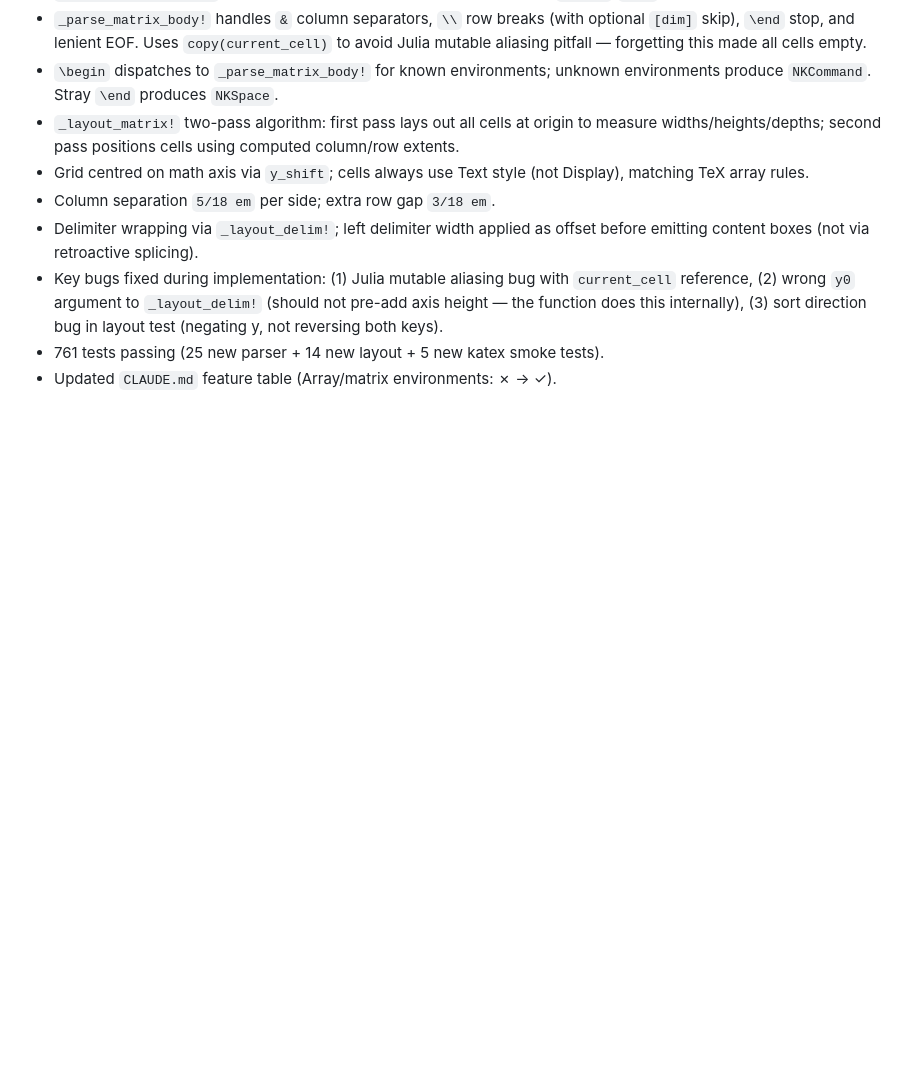
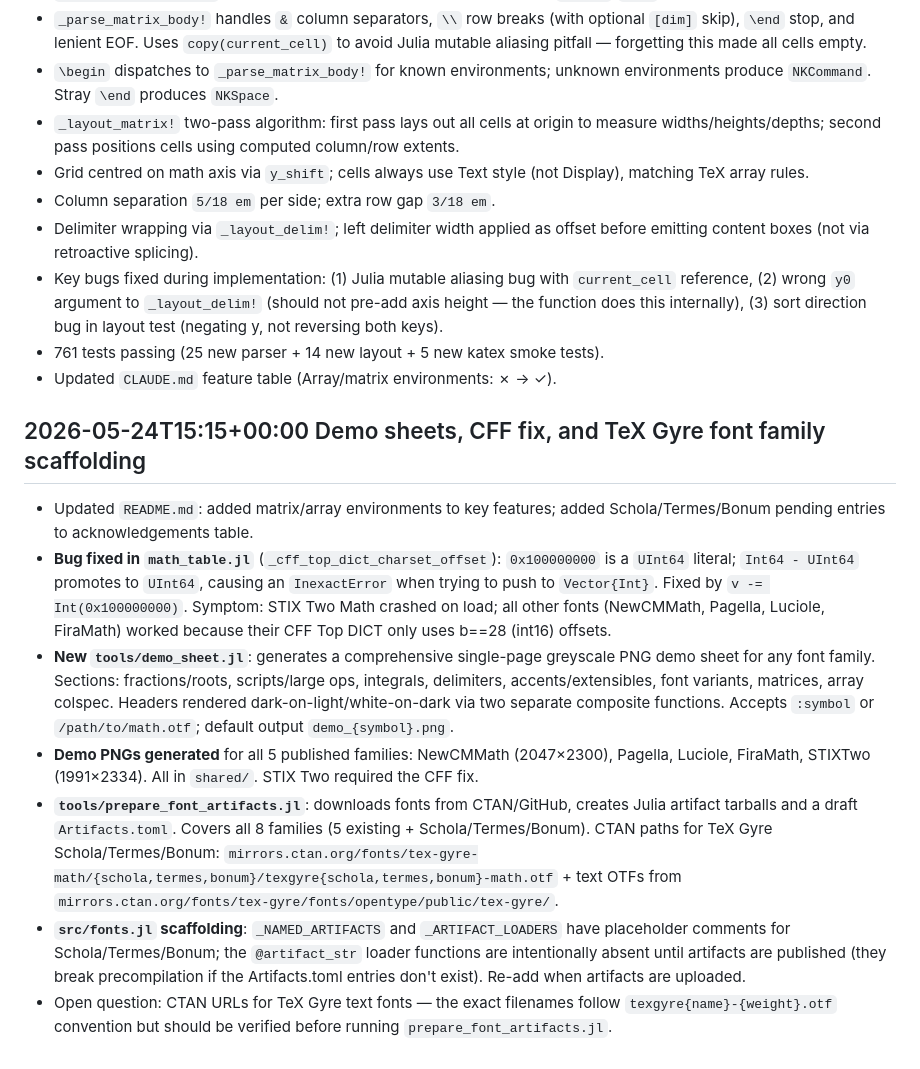
Before and after one commit to dawbarton/TeXLayout.jl, a Markdown page: notes.md, the part around the change. Drawn GitHub-style; blank space fills up the shorter version.

Commit message:
Add session notes for demo sheets and CFF fix
Co-Authored-By: Claude Sonnet 4.6 <noreply@anthropic.com>

```diff
--- a/notes.md
+++ b/notes.md
@@ -118,3 +118,13 @@
 - Key bugs fixed during implementation: (1) Julia mutable aliasing bug with `current_cell` reference, (2) wrong `y0` argument to `_layout_delim!` (should not pre-add axis height — the function does this internally), (3) sort direction bug in layout test (negating y, not reversing both keys).
 - 761 tests passing (25 new parser + 14 new layout + 5 new katex smoke tests).
 - Updated `CLAUDE.md` feature table (Array/matrix environments: ✗ → ✓).
+
+## 2026-05-24T15:15+00:00 Demo sheets, CFF fix, and TeX Gyre font family scaffolding
+
+- Updated `README.md`: added matrix/array environments to key features; added Schola/Termes/Bonum pending entries to acknowledgements table.
+- **Bug fixed in `math_table.jl`** (`_cff_top_dict_charset_offset`): `0x100000000` is a `UInt64` literal; `Int64 - UInt64` promotes to `UInt64`, causing an `InexactError` when trying to push to `Vector{Int}`. Fixed by `v -= Int(0x100000000)`. Symptom: STIX Two Math crashed on load; all other fonts (NewCMMath, Pagella, Luciole, FiraMath) worked because their CFF Top DICT only uses b==28 (int16) offsets.
+- **New `tools/demo_sheet.jl`**: generates a comprehensive single-page greyscale PNG demo sheet for any font family. Sections: fractions/roots, scripts/large ops, integrals, delimiters, accents/extensibles, font variants, matrices, array colspec. Headers rendered dark-on-light/white-on-dark via two separate composite functions. Accepts `:symbol` or `/path/to/math.otf`; default output `demo_{symbol}.png`.
+- **Demo PNGs generated** for all 5 published families: NewCMMath (2047×2300), Pagella, Luciole, FiraMath, STIXTwo (1991×2334). All in `shared/`. STIX Two required the CFF fix.
+- **`tools/prepare_font_artifacts.jl`**: downloads fonts from CTAN/GitHub, creates Julia artifact tarballs and a draft `Artifacts.toml`. Covers all 8 families (5 existing + Schola/Termes/Bonum). CTAN paths for TeX Gyre Schola/Termes/Bonum: `mirrors.ctan.org/fonts/tex-gyre-math/{schola,termes,bonum}/texgyre{schola,termes,bonum}-math.otf` + text OTFs from `mirrors.ctan.org/fonts/tex-gyre/fonts/opentype/public/tex-gyre/`.
+- **`src/fonts.jl` scaffolding**: `_NAMED_ARTIFACTS` and `_ARTIFACT_LOADERS` have placeholder comments for Schola/Termes/Bonum; the `@artifact_str` loader functions are intentionally absent until artifacts are published (they break precompilation if the Artifacts.toml entries don't exist). Re-add when artifacts are uploaded.
+- Open question: CTAN URLs for TeX Gyre text fonts — the exact filenames follow `texgyre{name}-{weight}.otf` convention but should be verified before running `prepare_font_artifacts.jl`.
```
